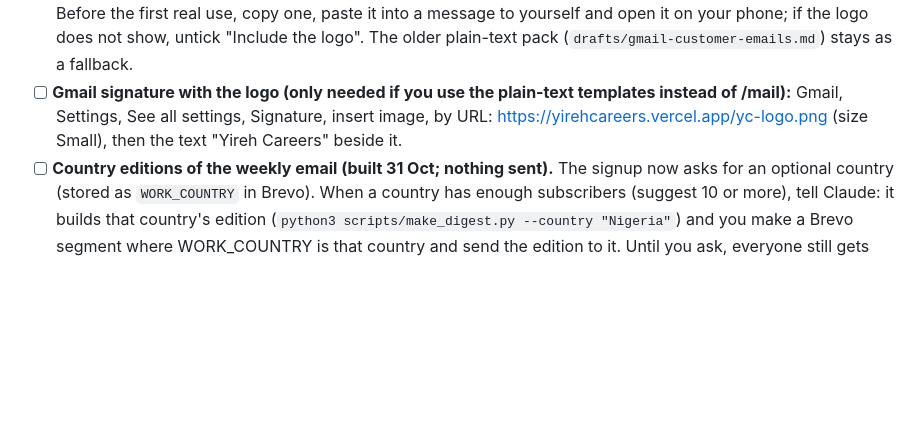
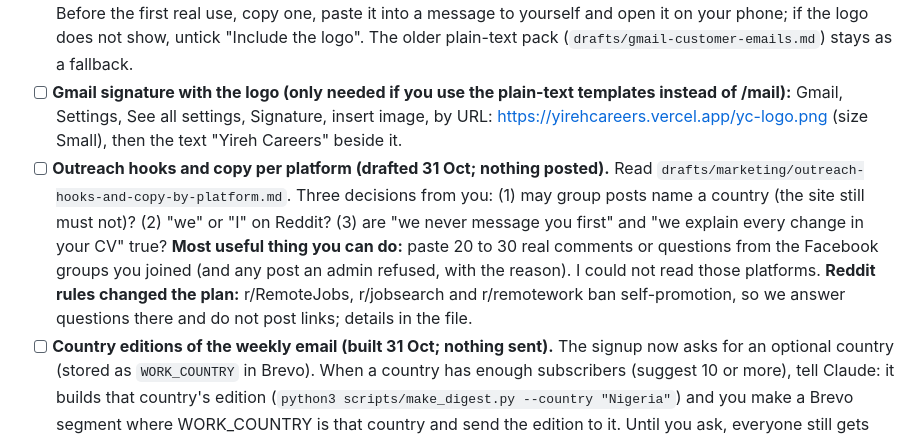
Before and after one commit to kaetooruche-collab/job-board, a Markdown page: drafts/kt-todo.md, the part around the change. Drawn GitHub-style; blank space fills up the shorter version.

```diff
--- a/drafts/kt-todo.md
+++ b/drafts/kt-todo.md
@@ -25,6 +25,7 @@ Claude built: the Yireh Careers rebrand, the free address https://yirehcareers.v
 - [ ] **YC mark in the automations (optional, 15 minutes):** the logo is now in the 12 Brevo templates (74-85) and in every weekly digest. Brevo's automations send their own copies (87-94), which Claude cannot edit, so they still go out WITHOUT the logo until you re-pick each email inside the automation (AU-1: JA-1; AU-2: CT-1, CT-2, CT-3; AU-3: FC-1; AU-4: CU-1-ES, CU-1-PRO, CU-2; Claude then checks the copies). Harmless if you leave it; the welcome email is the one most people see.
 - [ ] **Order and service emails: use https://yirehcareers.vercel.app/mail (unlisted; bookmark it).** Pick the template, type the first name and package, edit anything else in the preview, tap Copy email, paste into Gmail. Before the first real use, copy one, paste it into a message to yourself and open it on your phone; if the logo does not show, untick "Include the logo". The older plain-text pack (`drafts/gmail-customer-emails.md`) stays as a fallback.
 - [ ] **Gmail signature with the logo (only needed if you use the plain-text templates instead of /mail):** Gmail, Settings, See all settings, Signature, insert image, by URL: https://yirehcareers.vercel.app/yc-logo.png (size Small), then the text "Yireh Careers" beside it.
+- [ ] **Outreach hooks and copy per platform (drafted 31 Oct; nothing posted).** Read `drafts/marketing/outreach-hooks-and-copy-by-platform.md`. Three decisions from you: (1) may group posts name a country (the site still must not)? (2) "we" or "I" on Reddit? (3) are "we never message you first" and "we explain every change in your CV" true? **Most useful thing you can do:** paste 20 to 30 real comments or questions from the Facebook groups you joined (and any post an admin refused, with the reason). I could not read those platforms. **Reddit rules changed the plan:** r/RemoteJobs, r/jobsearch and r/remotework ban self-promotion, so we answer questions there and do not post links; details in the file.
 - [ ] **Country editions of the weekly email (built 31 Oct; nothing sent).** The signup now asks for an optional country (stored as `WORK_COUNTRY` in Brevo). When a country has enough subscribers (suggest 10 or more), tell Claude: it builds that country's edition (`python3 scripts/make_digest.py --country "Nigeria"`) and you make a Brevo segment where WORK_COUNTRY is that country and send the edition to it. Until you ask, everyone still gets the one general weekly email. Open question for that day: stopping those people also receiving the general email (Brevo exclusion for segments is not verified).
 - [ ] **Weekly WhatsApp post (Tuesdays, after the weekly email):** ask Claude for "weekly post"; it comes from `data/whatsapp_post.txt` (last 7 days, 3 to 5 roles, open-to-all first, links, pay only when stated). Open two links before posting. Skip the week if it says there are not enough listings.
 - [ ] **Start the enquiry log** (`drafts/enquiry-log-template.csv`, no names). Only KT.
```
Also changed, not shown: drafts/marketing/audience-research-and-icp.md (added, +152 -0 lines), drafts/marketing/outreach-hooks-and-copy-by-platform.md (added, +174 -0 lines).
